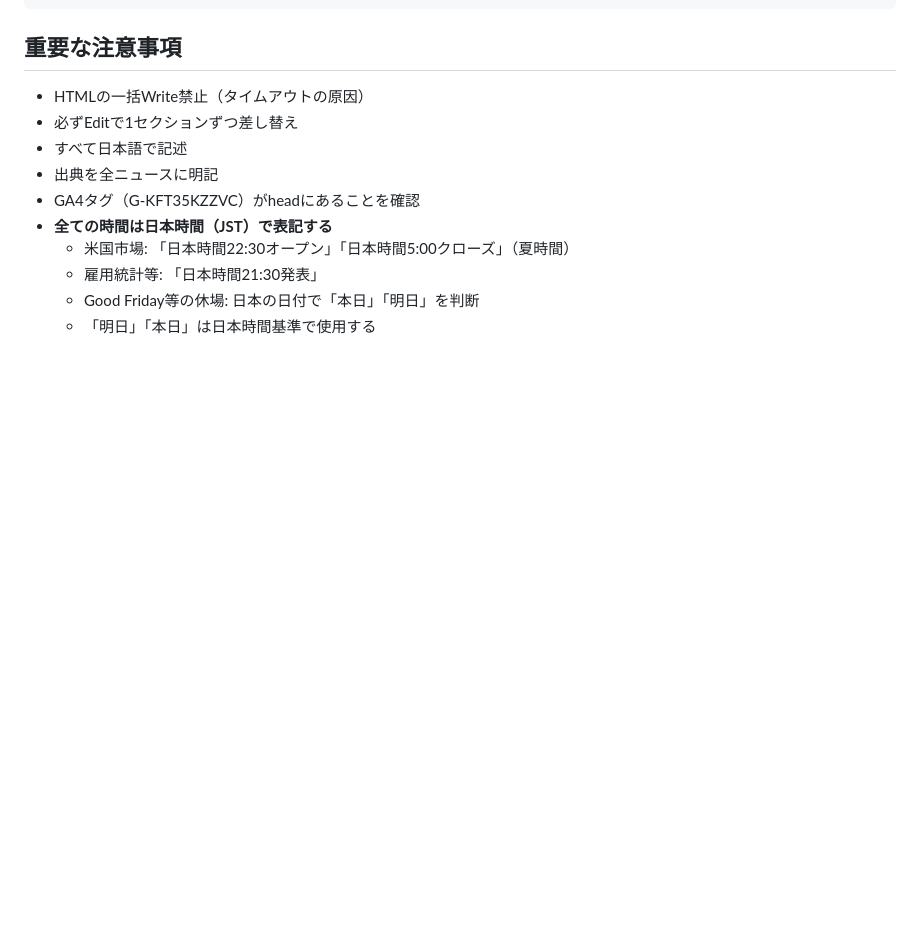
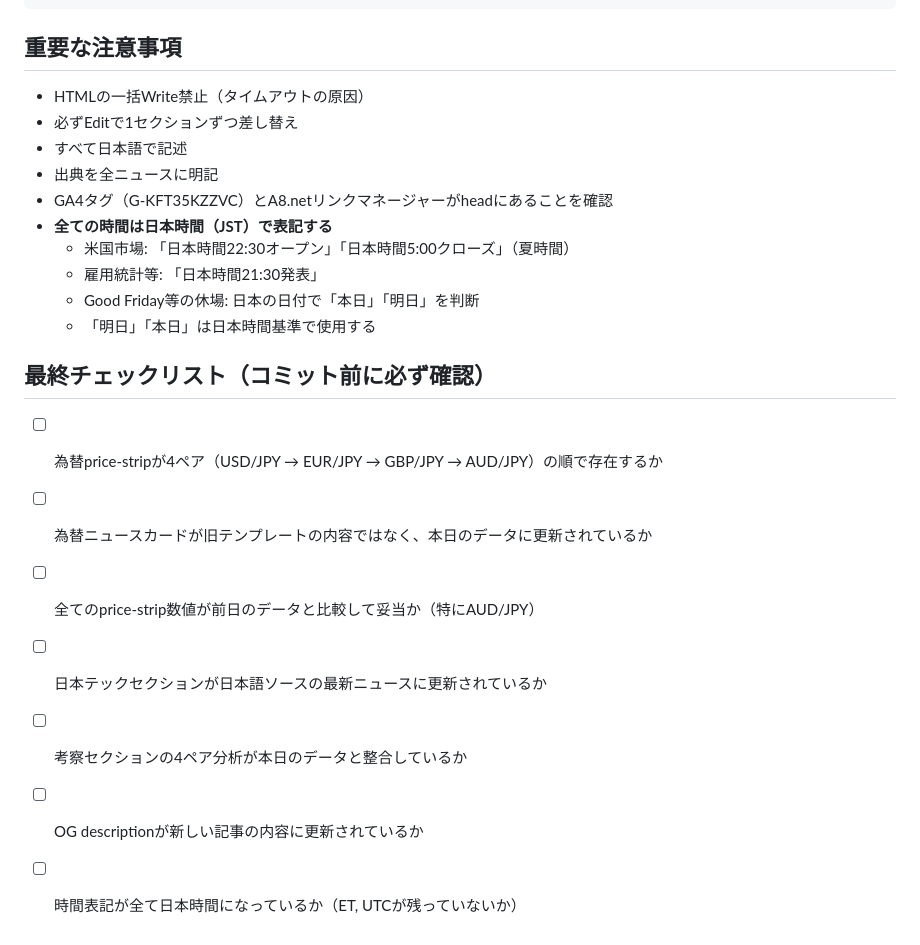
Before and after one commit to ainick25/market-pulse-daily, a Markdown page: .claude/commands/daily-news.md, the part around the change. Rendered like a GitHub page; blank space fills up the shorter version.

Commit message:
📝 /daily-news に最終チェックリストを追加（変更忘れ防止）
- 為替4ペア順序チェック（USD→EUR→GBP→AUD）
- ニュースカードの旧テンプレ残留チェック
- price-strip数値の妥当性チェック
- 日本テックの日本語ソース更新チェック
- 考察セクションの整合性チェック
- OG description更新チェック
- 日本時間表記チェック
- GA4/A8.net記載を追記

https://claude.ai/code/session_01YAidv4dvkVCb9UhiaCYNqS

```diff
--- a/.claude/commands/daily-news.md
+++ b/.claude/commands/daily-news.md
@@ -76,9 +76,18 @@ git push -u origin main
 - 必ずEditで1セクションずつ差し替え
 - すべて日本語で記述
 - 出典を全ニュースに明記
-- GA4タグ（G-KFT35KZZVC）がheadにあることを確認
+- GA4タグ（G-KFT35KZZVC）とA8.netリンクマネージャーがheadにあることを確認
 - **全ての時間は日本時間（JST）で表記する**
   - 米国市場: 「日本時間22:30オープン」「日本時間5:00クローズ」（夏時間）
   - 雇用統計等: 「日本時間21:30発表」
   - Good Friday等の休場: 日本の日付で「本日」「明日」を判断
   - 「明日」「本日」は日本時間基準で使用する
+
+## 最終チェックリスト（コミット前に必ず確認）
+- [ ] 為替price-stripが4ペア（USD/JPY → EUR/JPY → GBP/JPY → AUD/JPY）の順で存在するか
+- [ ] 為替ニュースカードが旧テンプレートの内容ではなく、本日のデータに更新されているか
+- [ ] 全てのprice-strip数値が前日のデータと比較して妥当か（特にAUD/JPY）
+- [ ] 日本テックセクションが日本語ソースの最新ニュースに更新されているか
+- [ ] 考察セクションの4ペア分析が本日のデータと整合しているか
+- [ ] OG descriptionが新しい記事の内容に更新されているか
+- [ ] 時間表記が全て日本時間になっているか（ET, UTCが残っていないか）
```
